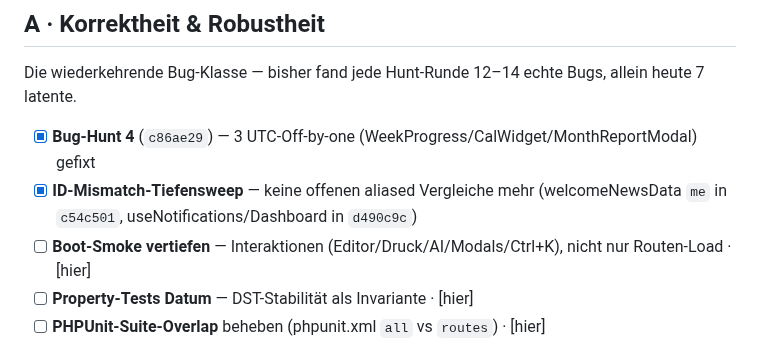
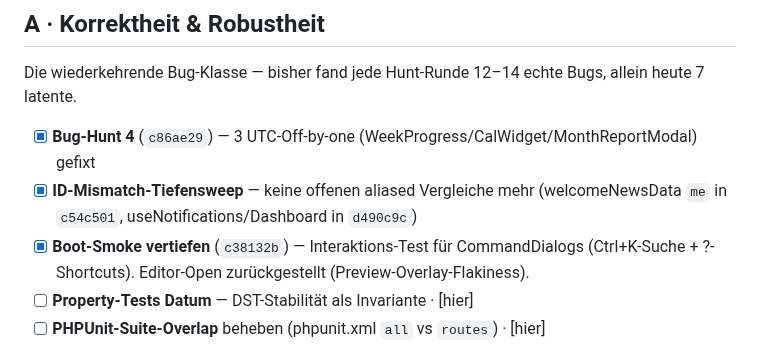
Before and after one commit to OGBullZ/AzubiBoard, a Markdown page: docs/IMPROVEMENTS.md, the part around the change. Rendered like a GitHub page.

Commit message:
docs: IMPROVEMENTS.md — Boot-Smoke-Vertiefung abgehakt
Co-Authored-By: Claude Opus 4.8 <noreply@anthropic.com>

```diff
--- a/docs/IMPROVEMENTS.md
+++ b/docs/IMPROVEMENTS.md
@@ -9,7 +9,7 @@ Die wiederkehrende Bug-Klasse — bisher fand jede Hunt-Runde 12–14 echte Bugs
 
 - [x] **Bug-Hunt 4** (`c86ae29`) — 3 UTC-Off-by-one (WeekProgress/CalWidget/MonthReportModal) gefixt
 - [x] **ID-Mismatch-Tiefensweep** — keine offenen aliased Vergleiche mehr (welcomeNewsData `me` in `c54c501`, useNotifications/Dashboard in `d490c9c`)
-- [ ] **Boot-Smoke vertiefen** — Interaktionen (Editor/Druck/AI/Modals/Ctrl+K), nicht nur Routen-Load · [hier]
+- [x] **Boot-Smoke vertiefen** (`c38132b`) — Interaktions-Test für CommandDialogs (Ctrl+K-Suche + ?-Shortcuts). Editor-Open zurückgestellt (Preview-Overlay-Flakiness).
 - [ ] **Property-Tests Datum** — DST-Stabilität als Invariante · [hier]
 - [ ] **PHPUnit-Suite-Overlap** beheben (phpunit.xml `all` vs `routes`) · [hier]
 
```
